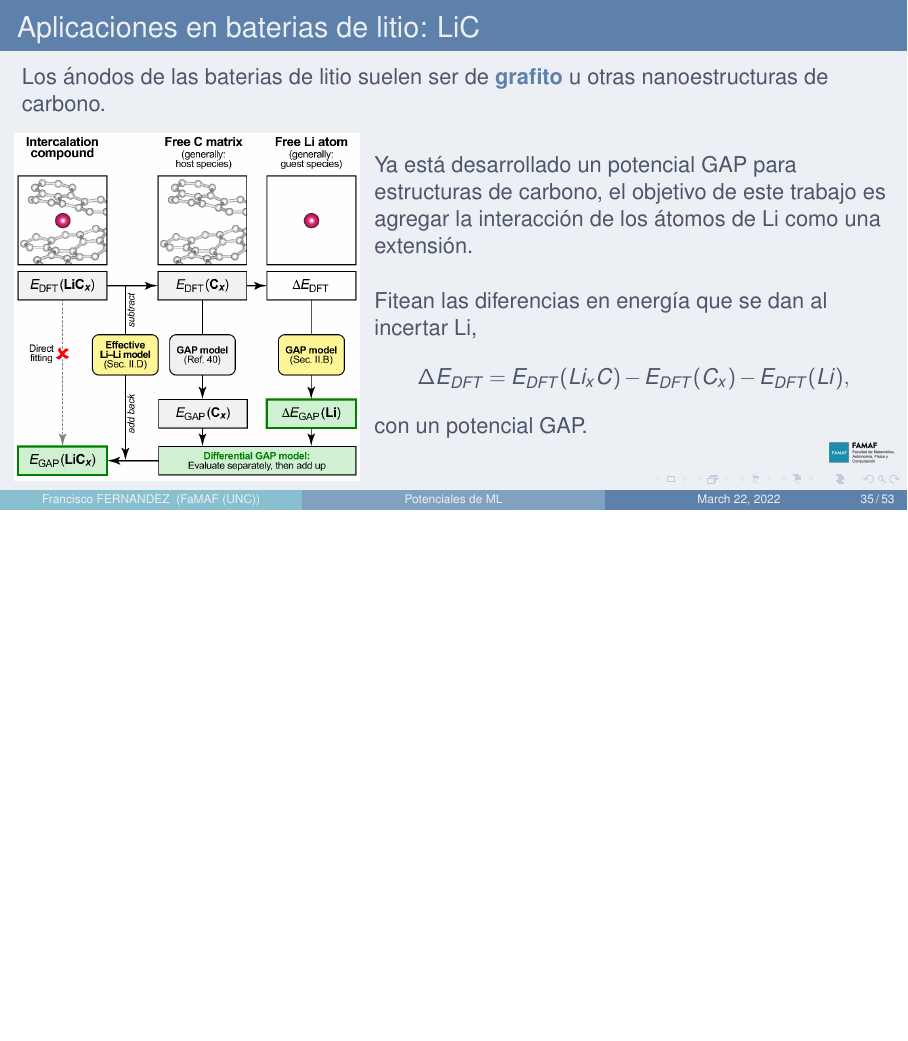
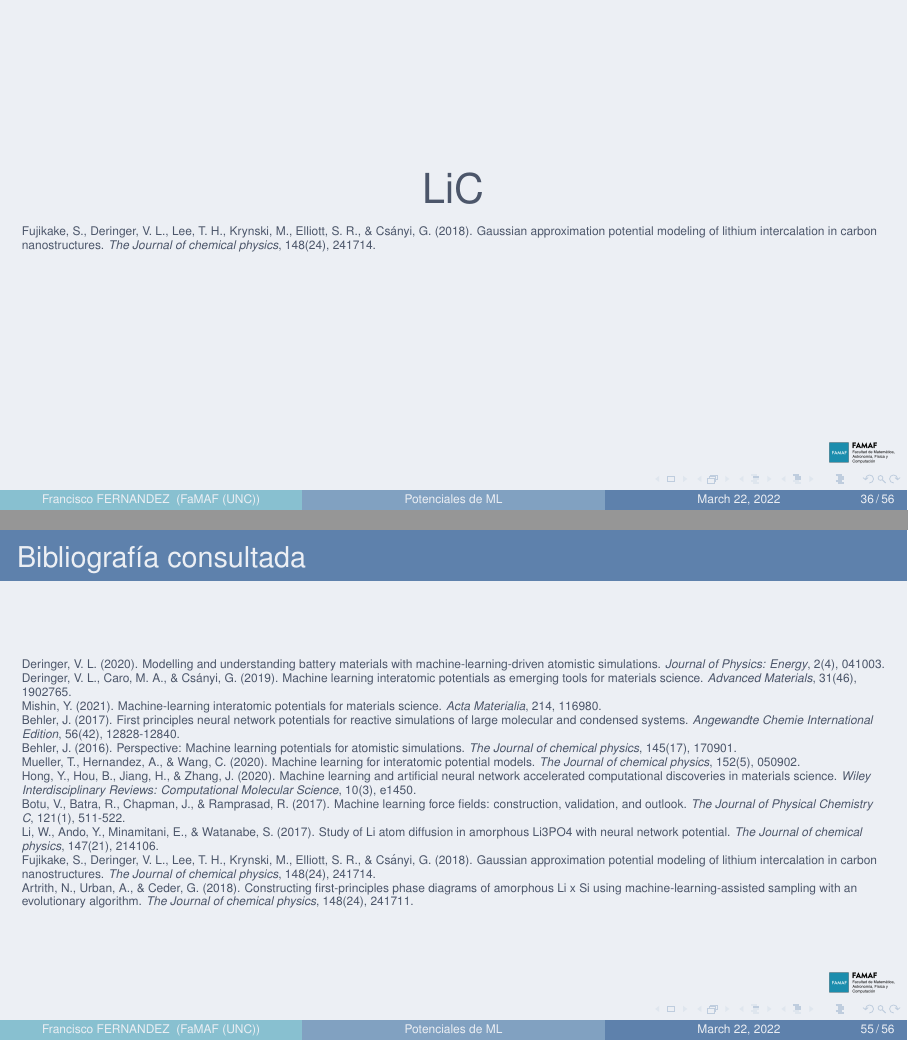
Before and after one commit to fernandezfran/MLPotentials, LaTeX slides (presentacion.tex): page 62 of 89 before the commit and pages 61 and 91 of 92 after it, the two joined at a grey line, the shorter picture padded with empty space. Compiled offline with pdfLaTeX.

Commit message:
referencias

```diff
--- a/presentacion.tex
+++ b/presentacion.tex
@@ -580,3 +586,9 @@ su aplicación a baterias de litio}
+            Li, W., Ando, Y., Minamitani, E., \& Watanabe, S. (2017).
+            Study of Li atom diffusion in amorphous Li3PO4 with neural
+            network potential. \textit{The Journal of chemical physics},
+            147(21), 214106.
+        }
+    \end{frame}
 
     \begin{frame}
         \frametitle{Aplicaciones en baterias de litio: Li$_3$PO$_4$}
@@ -799,6 +811,17 @@ su aplicación a baterias de litio}
     \end{frame}
 
     \subsection{LiC}
+    \begin{frame}
+        \begin{center}
+            {\huge LiC}
+        \end{center}
+        \tiny{
+            Fujikake, S., Deringer, V. L., Lee, T. H., Krynski, M.,
+            Elliott, S. R., \& Csányi, G. (2018). Gaussian approximation
+            potential modeling of lithium intercalation in carbon
+            nanostructures. \textit{The Journal of chemical physics}, 148(24), 241714.
+        }
+    \end{frame}
 
     \begin{frame}
         \frametitle{Aplicaciones en baterias de litio: LiC}
@@ -988,3 +1016,9 @@ su aplicación a baterias de litio}
+            Artrith, N., Urban, A., \& Ceder, G. (2018). Constructing
+            first-principles phase diagrams of amorphous Li x Si using
+            machine-learning-assisted sampling with an evolutionary algorithm.
+            \textit{The Journal of chemical physics}, 148(24), 241711.
+        }
+    \end{frame}
 
     \begin{frame}
         \frametitle{Aplicaciones en baterias de litio: Li$_x$Si}
@@ -1183,6 +1217,57 @@ su aplicación a baterias de litio}
 
     \begin{frame}
         \frametitle{Bibliografía consultada}
+
+        \tiny{
+            Deringer, V. L. (2020). Modelling and understanding battery
+                materials with machine-learning-driven atomistic simulations.
+                \textit{Journal of Physics: Energy}, 2(4), 041003.
+
+            Deringer, V. L., Caro, M. A., \& Csányi, G. (2019). Machine
+                learning interatomic potentials as emerging tools for materials
+                science. \textit{Advanced Materials}, 31(46), 1902765.
+
+            Mishin, Y. (2021). Machine-learning interatomic potentials for
+                materials science. \textit{Acta Materialia}, 214, 116980.
+
+            Behler, J. (2017). First principles neural network potentials
+                for reactive simulations of large molecular and condensed systems.
+                \textit{Angewandte Chemie International Edition}, 56(42), 12828-12840.
+
+            Behler, J. (2016). Perspective: Machine learning potentials
+                for atomistic simulations. \textit{The Journal of chemical
+                physics}, 145(17), 170901.
+
+            Mueller, T., Hernandez, A., \& Wang, C. (2020). Machine learning
+                for interatomic potential models. \textit{The Journal of chemical
+                physics}, 152(5), 050902.
+
+            Hong, Y., Hou, B., Jiang, H., \& Zhang, J. (2020). Machine
+                learning and artificial neural network accelerated computational
+                discoveries in materials science. \textit{Wiley Interdisciplinary
+                Reviews: Computational Molecular Science}, 10(3), e1450.
+
+            Botu, V., Batra, R., Chapman, J., \& Ramprasad, R. (2017).
+                Machine learning force fields: construction, validation, and
+                outlook. \textit{The Journal of Physical Chemistry C}, 121(1),
+                511-522.
+
+            Li, W., Ando, Y., Minamitani, E., \& Watanabe, S. (2017).
+                Study of Li atom diffusion in amorphous Li3PO4 with neural
+                network potential. \textit{The Journal of chemical physics},
+                147(21), 214106.
+
+            Fujikake, S., Deringer, V. L., Lee, T. H., Krynski, M.,
+                Elliott, S. R., \& Csányi, G. (2018). Gaussian approximation
+                potential modeling of lithium intercalation in carbon
+                nanostructures. \textit{The Journal of chemical physics}, 148(24), 241714.
+
+            Artrith, N., Urban, A., \& Ceder, G. (2018). Constructing
+                first-principles phase diagrams of amorphous Li x Si using
+                machine-learning-assisted sampling with an evolutionary algorithm.
+                \textit{The Journal of chemical physics}, 148(24), 241711.
+        }
+
     \end{frame}
 
     %%%% PREGUNTAS %%%%
```
Also changed, not shown: README.md, presentacion.tex (51 more changed lines).
